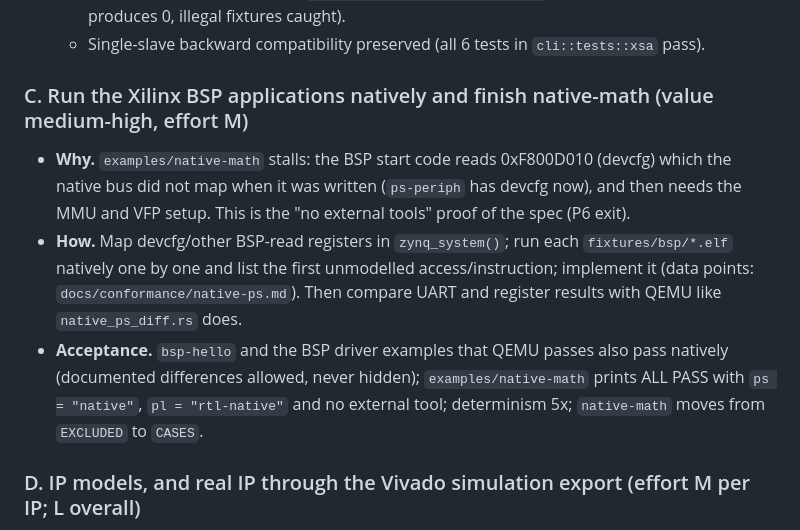
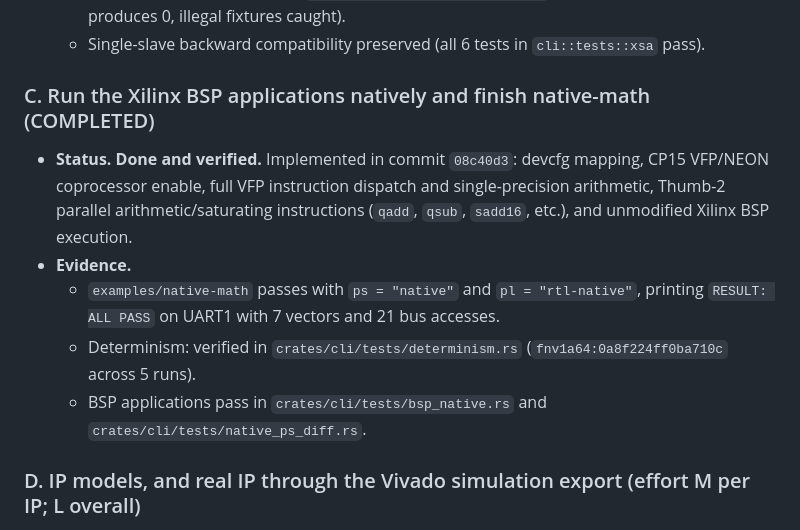
Before and after one commit to abgocmez/fpga-sim, a Markdown page: zynqsim/docs/HANDOVER.md, the part around the change. GitHub-like rendering.

Commit message:
docs: update STATUS.md and HANDOVER.md for Task B and Task C completion

```diff
--- a/zynqsim/docs/HANDOVER.md
+++ b/zynqsim/docs/HANDOVER.md
@@ -132,16 +132,13 @@ decision was made, the affected `examples/` added to the determinism table, and
   - Single-slave backward compatibility preserved (all 6 tests in `cli::tests::xsa` pass).
 
 
-### C. Run the Xilinx BSP applications natively and finish native-math (value medium-high, effort M)
-* **Why.** `examples/native-math` stalls: the BSP start code reads 0xF800D010 (devcfg) which the native bus did not
-  map when it was written (`ps-periph` has devcfg now), and then needs the MMU and VFP setup. This is the
-  "no external tools" proof of the spec (P6 exit).
-* **How.** Map devcfg/other BSP-read registers in `zynq_system()`; run each `fixtures/bsp/*.elf` natively one by one
-  and list the first unmodelled access/instruction; implement it (data points: `docs/conformance/native-ps.md`).
-  Then compare UART and register results with QEMU like `native_ps_diff.rs` does.
-* **Acceptance.** `bsp-hello` and the BSP driver examples that QEMU passes also pass natively (documented
-  differences allowed, never hidden); `examples/native-math` prints ALL PASS with `ps = "native"`, `pl = "rtl-native"`
-  and no external tool; determinism 5x; `native-math` moves from `EXCLUDED` to `CASES`.
+### C. Run the Xilinx BSP applications natively and finish native-math (COMPLETED)
+* **Status.** **Done and verified.** Implemented in commit `08c40d3`: devcfg mapping, CP15 VFP/NEON coprocessor enable, full VFP instruction dispatch and single-precision arithmetic, Thumb-2 parallel arithmetic/saturating instructions (`qadd`, `qsub`, `sadd16`, etc.), and unmodified Xilinx BSP execution.
+* **Evidence.**
+  - `examples/native-math` passes with `ps = "native"` and `pl = "rtl-native"`, printing `RESULT: ALL PASS` on UART1 with 7 vectors and 21 bus accesses.
+  - Determinism: verified in `crates/cli/tests/determinism.rs` (`fnv1a64:0a8f224ff0ba710c` across 5 runs).
+  - BSP applications pass in `crates/cli/tests/bsp_native.rs` and `crates/cli/tests/native_ps_diff.rs`.
+
 
 ### D. IP models, and real IP through the Vivado simulation export (effort M per IP; L overall)
 * **Models.** Candidates in order of how often designs use them: AXI VDMA, AXI Quad SPI, AXI Ethernet Lite, AXI4-Stream FIFO, Clocking
```
Also changed, not shown: zynqsim/docs/STATUS.md (+1 -1 lines).
